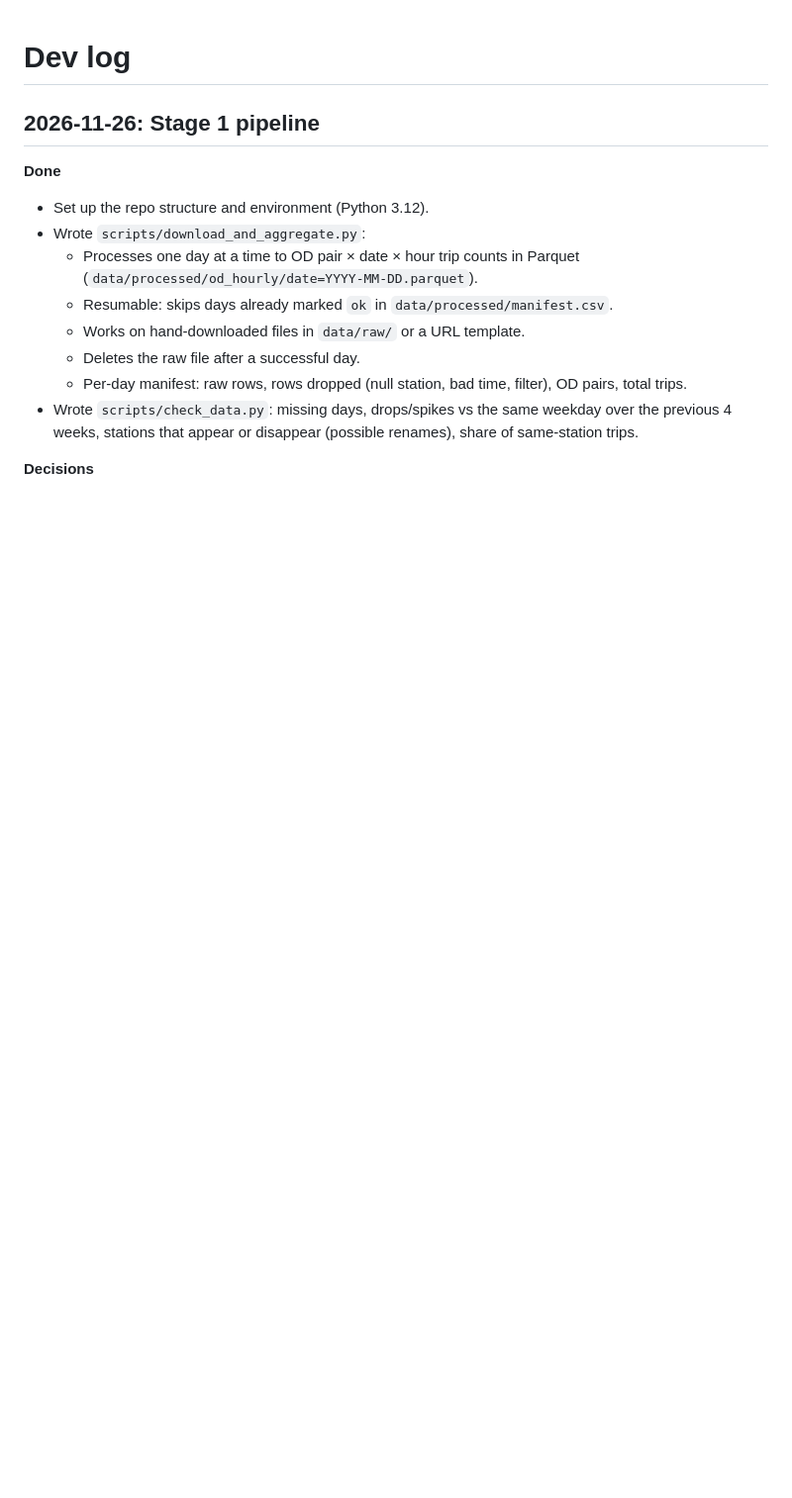
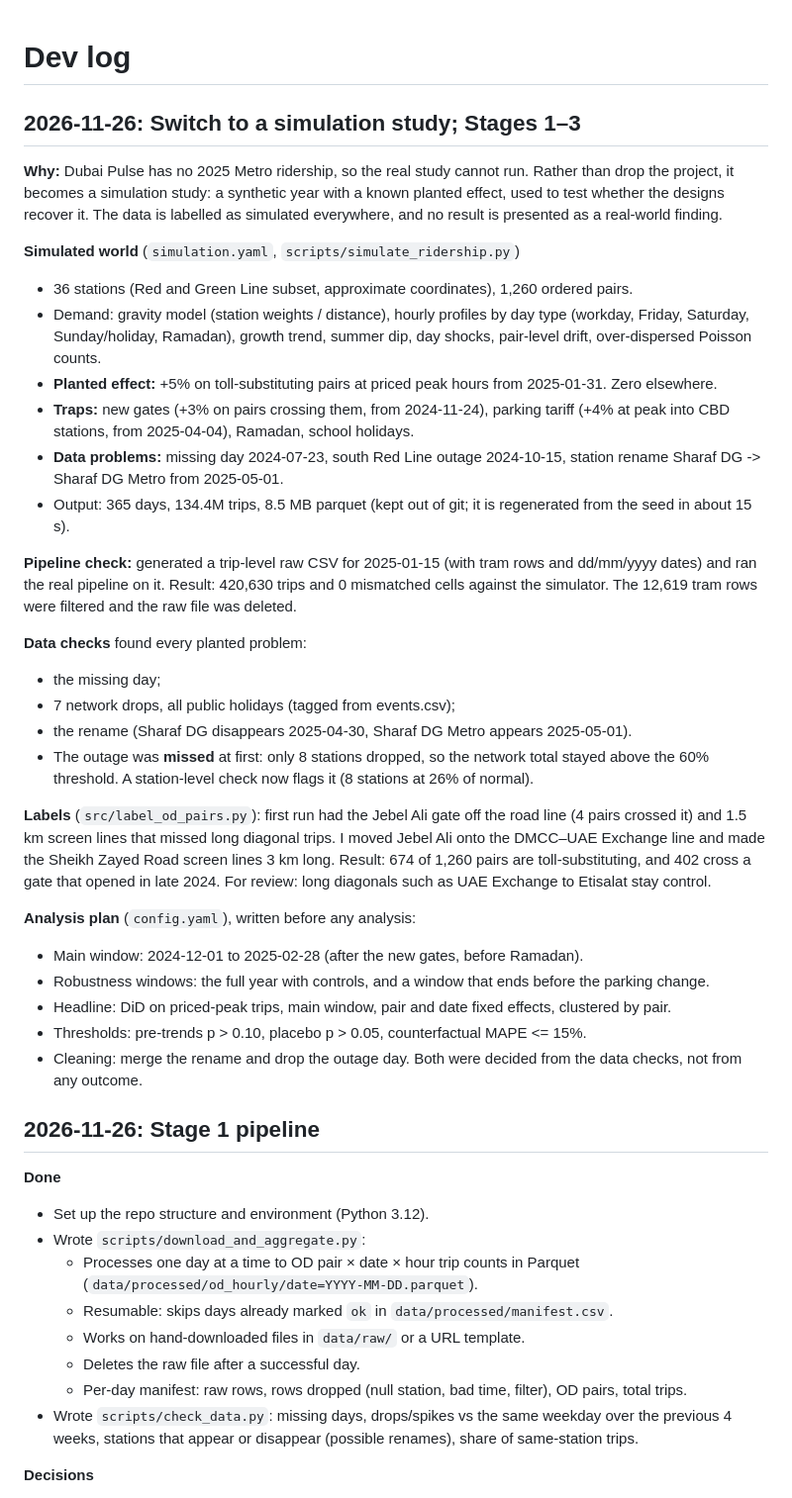
Before and after one commit to amermtz/Salik-Pricing-Metro-Impact, a Markdown page: DEVLOG.md, the part around the change. Shown at 99% size. Rendered like a GitHub page; blank space fills up the shorter version.

```diff
--- a/DEVLOG.md
+++ b/DEVLOG.md
@@ -1,4 +1,56 @@
 # Dev log
+
+## 2026-11-26: Switch to a simulation study; Stages 1–3
+
+**Why:** Dubai Pulse has no 2025 Metro ridership, so the real study cannot run.
+Rather than drop the project, it becomes a simulation study: a synthetic year
+with a known planted effect, used to test whether the designs recover it. The
+data is labelled as simulated everywhere, and no result is presented as a
+real-world finding.
+
+**Simulated world** (`simulation.yaml`, `scripts/simulate_ridership.py`)
+- 36 stations (Red and Green Line subset, approximate coordinates), 1,260 ordered pairs.
+- Demand: gravity model (station weights / distance), hourly profiles by day
+  type (workday, Friday, Saturday, Sunday/holiday, Ramadan), growth trend,
+  summer dip, day shocks, pair-level drift, over-dispersed Poisson counts.
+- **Planted effect:** +5% on toll-substituting pairs at priced peak hours from
+  2025-01-31. Zero elsewhere.
+- **Traps:** new gates (+3% on pairs crossing them, from 2024-11-24), parking
+  tariff (+4% at peak into CBD stations, from 2025-04-04), Ramadan, school holidays.
+- **Data problems:** missing day 2024-07-23, south Red Line outage 2024-10-15,
+  station rename Sharaf DG -> Sharaf DG Metro from 2025-05-01.
+- Output: 365 days, 134.4M trips, 8.5 MB parquet (kept out of git; it is
+  regenerated from the seed in about 15 s).
+
+**Pipeline check:** generated a trip-level raw CSV for 2025-01-15 (with tram rows
+and dd/mm/yyyy dates) and ran the real pipeline on it. Result: 420,630 trips and
+0 mismatched cells against the simulator. The 12,619 tram rows were filtered and
+the raw file was deleted.
+
+**Data checks** found every planted problem:
+- the missing day;
+- 7 network drops, all public holidays (tagged from events.csv);
+- the rename (Sharaf DG disappears 2025-04-30, Sharaf DG Metro appears 2025-05-01).
+- The outage was **missed** at first: only 8 stations dropped, so the network
+  total stayed above the 60% threshold. A station-level check now flags it
+  (8 stations at 26% of normal).
+
+**Labels** (`src/label_od_pairs.py`): first run had the Jebel Ali gate off the
+road line (4 pairs crossed it) and 1.5 km screen lines that missed long
+diagonal trips. I moved Jebel Ali onto the DMCC–UAE Exchange line and made the
+Sheikh Zayed Road screen lines 3 km long. Result: 674 of 1,260 pairs are
+toll-substituting, and 402 cross a gate that opened in late 2024.
+For review: long diagonals such as UAE Exchange to Etisalat stay control.
+
+**Analysis plan** (`config.yaml`), written before any analysis:
+- Main window: 2024-12-01 to 2025-02-28 (after the new gates, before Ramadan).
+- Robustness windows: the full year with controls, and a window that ends
+  before the parking change.
+- Headline: DiD on priced-peak trips, main window, pair and date fixed
+  effects, clustered by pair.
+- Thresholds: pre-trends p > 0.10, placebo p > 0.05, counterfactual MAPE <= 15%.
+- Cleaning: merge the rename and drop the outage day. Both were decided from
+  the data checks, not from any outcome.
 
 ## 2026-11-26: Stage 1 pipeline
 
```
Also changed, not shown: PROGRESS.md (+26 -20 lines), README.md (+70 -36 lines), results/data_checks.md (added, +49 -0 lines), report/figures/od_map.png (added), 13 other files.
